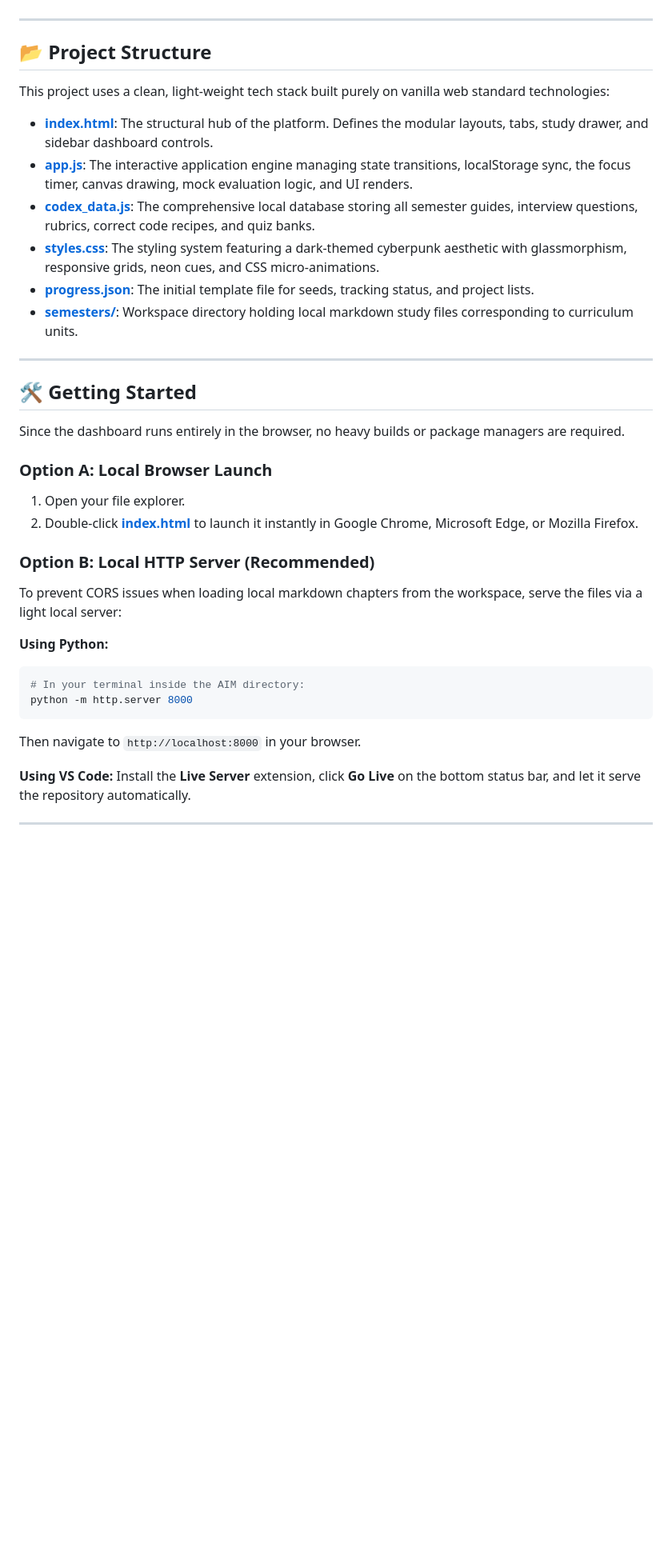
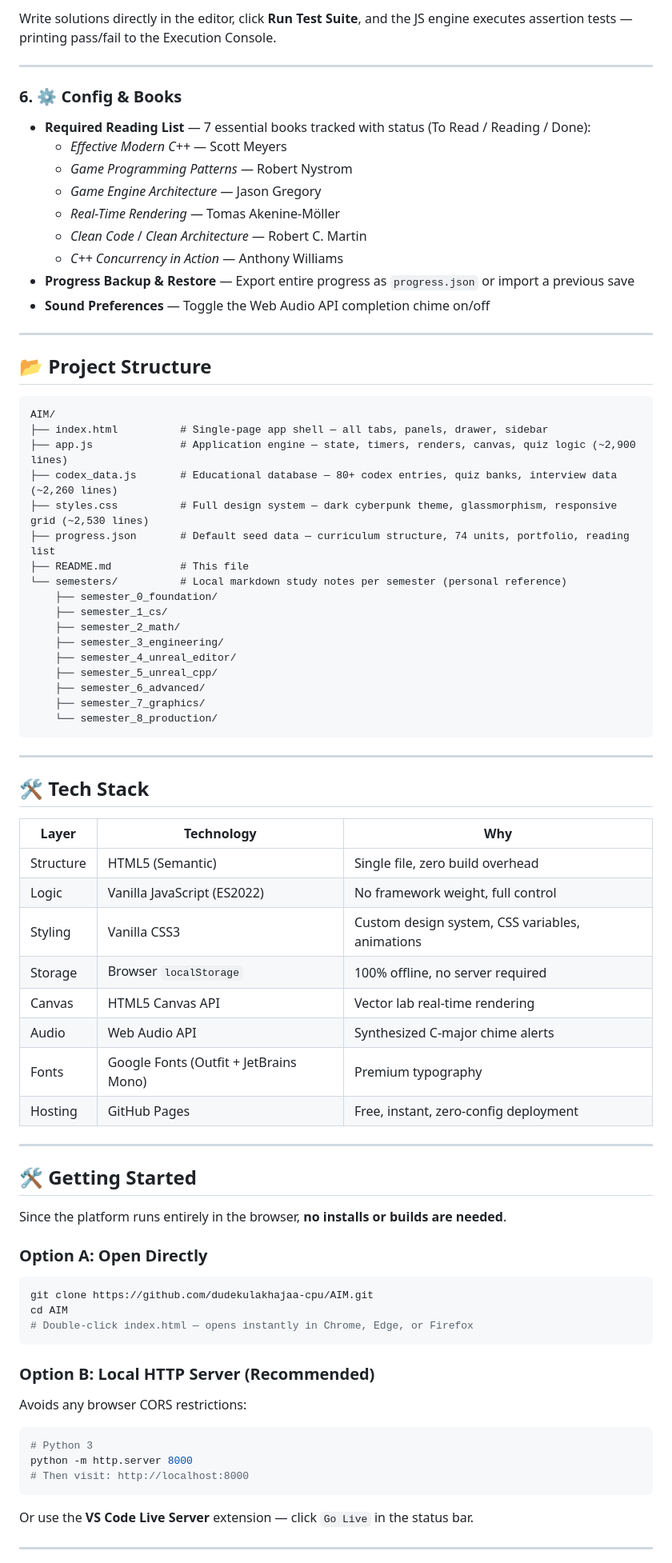
Before and after one commit to dudekulakhajaa-cpu/AIM, a Markdown page: README.md, the part around one of its changes. Shown at 80% size. Drawn GitHub-style; blank space fills up the shorter version.

Commit message:
docs: rewrite README with full platform documentation, 9-semester table, tech stack, file structure, and feature breakdown

````diff
--- a/README.md
+++ b/README.md
@@ -40,39 +136,81 @@ Welcome to **AIM Game Dev**, a high-fidelity, interactive, single-page dashboard
+Write solutions directly in the editor, click **Run Test Suite**, and the JS engine executes assertion tests — printing pass/fail to the Execution Console.
+
+---
+
+### 6. ⚙️ Config & Books
+
+- **Required Reading List** — 7 essential books tracked with status (To Read / Reading / Done):
+  - *Effective Modern C++* — Scott Meyers
+  - *Game Programming Patterns* — Robert Nystrom
+  - *Game Engine Architecture* — Jason Gregory
+  - *Real-Time Rendering* — Tomas Akenine-Möller
+  - *Clean Code* / *Clean Architecture* — Robert C. Martin
+  - *C++ Concurrency in Action* — Anthony Williams
+- **Progress Backup & Restore** — Export entire progress as `progress.json` or import a previous save
+- **Sound Preferences** — Toggle the Web Audio API completion chime on/off
 
 ---
 
 ## 📂 Project Structure
 
-This project uses a clean, light-weight tech stack built purely on vanilla web standard technologies:
+```
+AIM/
+├── index.html          # Single-page app shell — all tabs, panels, drawer, sidebar
+├── app.js              # Application engine — state, timers, renders, canvas, quiz logic (~2,900 lines)
+├── codex_data.js       # Educational database — 80+ codex entries, quiz banks, interview data (~2,260 lines)
+├── styles.css          # Full design system — dark cyberpunk theme, glassmorphism, responsive grid (~2,530 lines)
+├── progress.json       # Default seed data — curriculum structure, 74 units, portfolio, reading list
+├── README.md           # This file
+└── semesters/          # Local markdown study notes per semester (personal reference)
+    ├── semester_0_foundation/
+    ├── semester_1_cs/
+    ├── semester_2_math/
+    ├── semester_3_engineering/
+    ├── semester_4_unreal_editor/
+    ├── semester_5_unreal_cpp/
+    ├── semester_6_advanced/
+    ├── semester_7_graphics/
+    └── semester_8_production/
+```
 
-*   **[index.html](file:///c:/Users/dudek/OneDrive/Desktop/AIM/index.html)**: The structural hub of the platform. Defines the modular layouts, tabs, study drawer, and sidebar dashboard controls.
-*   **[app.js](file:///c:/Users/dudek/OneDrive/Desktop/AIM/app.js)**: The interactive application engine managing state transitions, localStorage sync, the focus timer, canvas drawing, mock evaluation logic, and UI renders.
-*   **[codex_data.js](file:///c:/Users/dudek/OneDrive/Desktop/AIM/codex_data.js)**: The comprehensive local database storing all semester guides, interview questions, rubrics, correct code recipes, and quiz banks.
-*   **[styles.css](file:///c:/Users/dudek/OneDrive/Desktop/AIM/styles.css)**: The styling system featuring a dark-themed cyberpunk aesthetic with glassmorphism, responsive grids, neon cues, and CSS micro-animations.
-*   **[progress.json](file:///c:/Users/dudek/OneDrive/Desktop/AIM/progress.json)**: The initial template file for seeds, tracking status, and project lists.
-*   **[semesters/](file:///c:/Users/dudek/OneDrive/Desktop/AIM/semesters)**: Workspace directory holding local markdown study files corresponding to curriculum units.
+---
+
+## 🛠️ Tech Stack
+
+| Layer | Technology | Why |
+|-------|-----------|-----|
+| Structure | HTML5 (Semantic) | Single file, zero build overhead |
+| Logic | Vanilla JavaScript (ES2022) | No framework weight, full control |
+| Styling | Vanilla CSS3 | Custom design system, CSS variables, animations |
+| Storage | Browser `localStorage` | 100% offline, no server required |
+| Canvas | HTML5 Canvas API | Vector lab real-time rendering |
+| Audio | Web Audio API | Synthesized C-major chime alerts |
+| Fonts | Google Fonts (Outfit + JetBrains Mono) | Premium typography |
+| Hosting | GitHub Pages | Free, instant, zero-config deployment |
 
 ---
 
 ## 🛠️ Getting Started
 
-Since the dashboard runs entirely in the browser, no heavy builds or package managers are required.
+Since the platform runs entirely in the browser, **no installs or builds are needed**.
 
-### Option A: Local Browser Launch
-1. Open your file explorer.
-2. Double-click **[index.html](file:///c:/Users/dudek/OneDrive/Desktop/AIM/index.html)** to launch it instantly in Google Chrome, Microsoft Edge, or Mozilla Firefox.
+### Option A: Open Directly
+```bash
+git clone https://github.com/dudekulakhajaa-cpu/AIM.git
+cd AIM
+# Double-click index.html — opens instantly in Chrome, Edge, or Firefox
+```
 
 ### Option B: Local HTTP Server (Recommended)
-To prevent CORS issues when loading local markdown chapters from the workspace, serve the files via a light local server:
+Avoids any browser CORS restrictions:
 
-**Using Python:**
 ```bash
-# In your terminal inside the AIM directory:
+# Python 3
 python -m http.server 8000
+# Then visit: http://localhost:8000
 ```
-Then navigate to `http://localhost:8000` in your browser.
 
-**Using VS Code:**
-Install the **Live Server** extension, click **Go Live** on the bottom status bar, and let it serve the repository automatically.
+Or use the **VS Code Live Server** extension — click `Go Live` in the status bar.
 
 ---
 
````
Also changed, not shown: other parts of README.md (+157 -31 lines).
